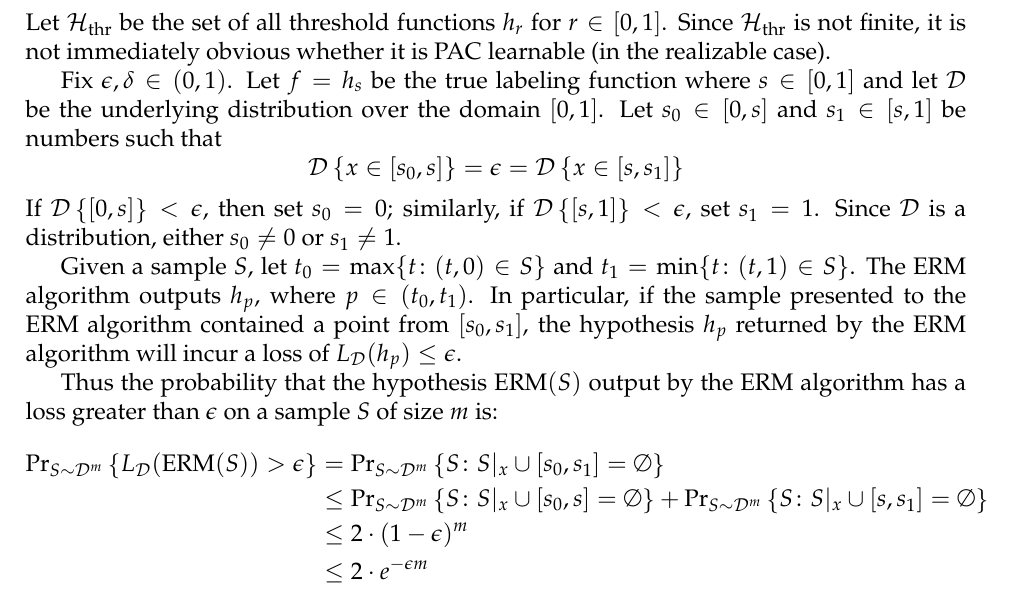
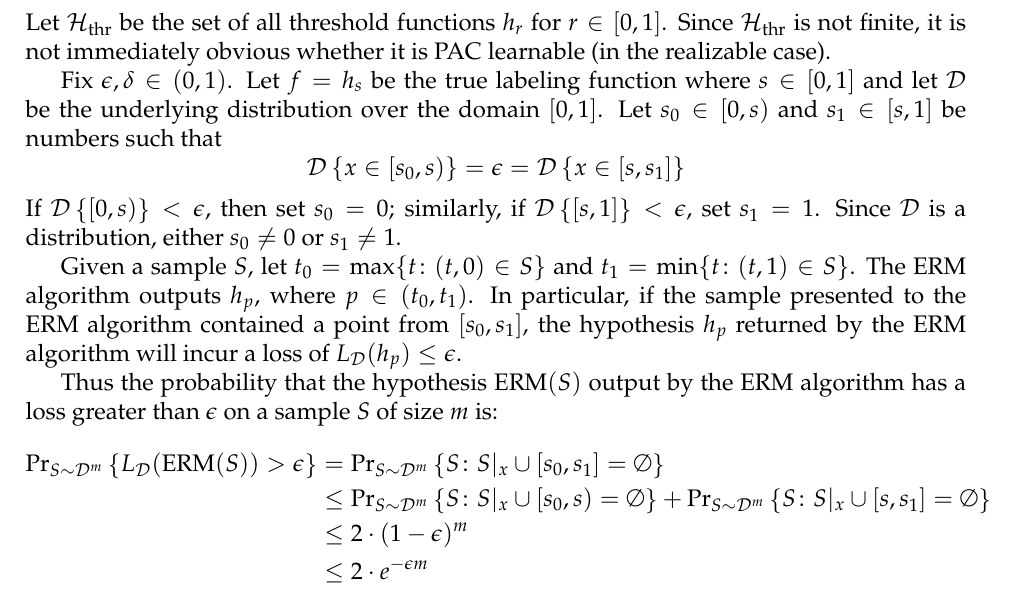
Before and after one commit to somnath1077/MachineLearningExercises, a LaTeX thesis (UML/exercises.tex, which reads UML/ch06.tex): part of page 15 of 16, cut so that both start at the same text. Compiled offline with pdfLaTeX.

Commit message:
corrected small error in proof

```diff
--- a/UML/ch06.tex
+++ b/UML/ch06.tex
@@ -21,12 +21,12 @@ not immediately obvious whether it is PAC learnable (in the realizable case).
 
 Fix $\epsilon, \delta \in (0, 1)$. Let $f = h_s$ be the true labeling function
 where $s \in [0, 1]$ and let $\dist$ be the underlying distribution over the
-domain $[0, 1]$. Let $s_0 \in [0, s]$ and $s_1 \in [s, 1]$ be numbers such that
+domain $[0, 1]$. Let $s_0 \in [0, s)$ and $s_1 \in [s, 1]$ be numbers such that
 \[
-    \dist \left \{ x \in [s_0, s] \right \} = \epsilon =
+    \dist \left \{ x \in [s_0, s) \right \} = \epsilon =
     \dist \left \{ x \in [s, s_1] \right \}
 \]
-If $\dist \left \{ [0, s] \right \} < \epsilon$, then set $s_0 = 0$; similarly,
+If $\dist \left \{ [0, s) \right \} < \epsilon$, then set $s_0 = 0$; similarly,
 if $\dist \left \{ [s, 1] \right \} < \epsilon$, set $s_1 = 1$. Since $\dist$
 is a distribution, either $s_0 \neq 0$ or $s_1 \neq 1$.
 
@@ -41,7 +41,7 @@ has a loss greater than $\epsilon$ on a sample $S$ of size $m$ is:
 \begin{align*}
     \Prtwo{S \sim \dist^m}{L_{\dist} (\ERM(S)) > \epsilon}
      & = \Prtwo{S \sim \dist^m}{S \colon S|_x \cup [s_0, s_1] = \emptyset} \\
-     & \leq  \Prtwo{S \sim \dist^m}{S \colon S|_x \cup [s_0, s] = \emptyset} +
+     & \leq  \Prtwo{S \sim \dist^m}{S \colon S|_x \cup [s_0, s) = \emptyset} +
              \Prtwo{S \sim \dist^m}{S \colon S|_x \cup [s, s_1] = \emptyset} \\
      & \leq 2 \cdot (1 - \epsilon)^m \\
      & \leq 2 \cdot e^{- \epsilon m}
```
Also changed, not shown: UML/exercises.pdf.
